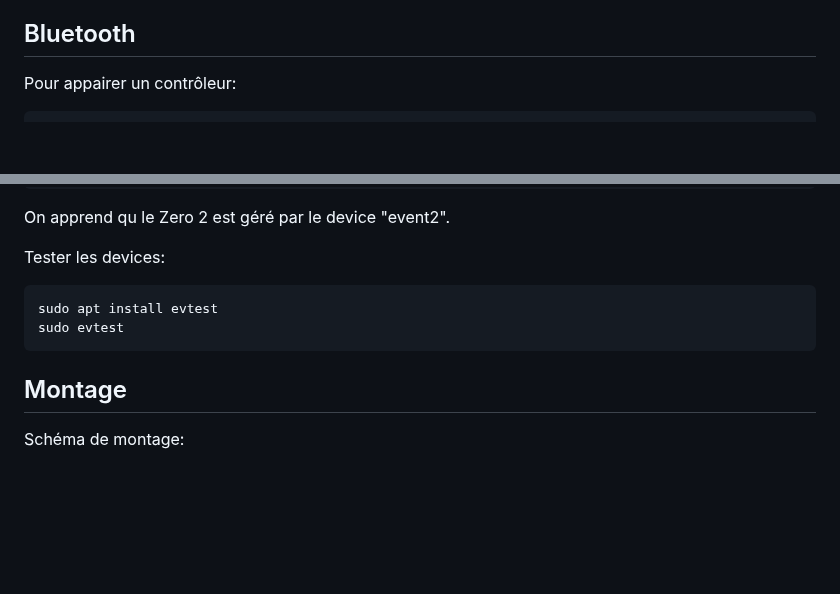
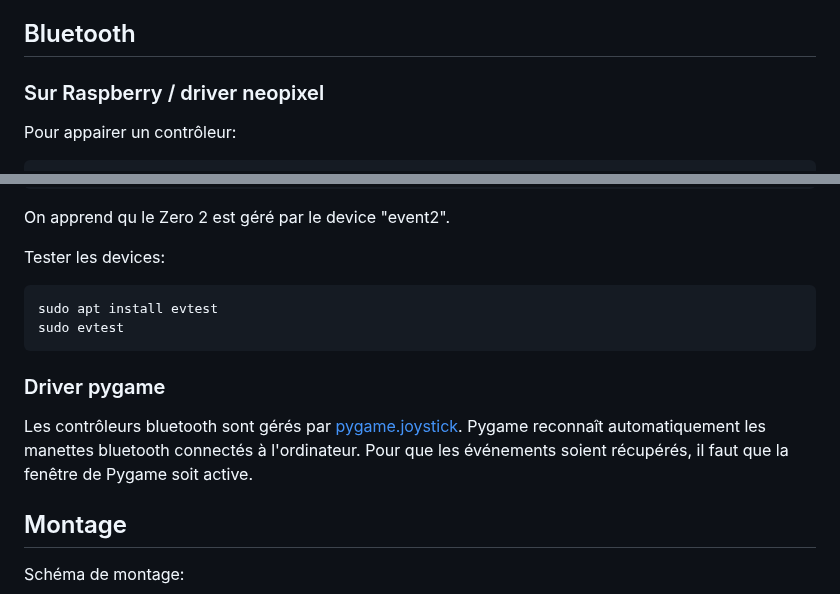
Before and after one commit to j4kim/leds-play, a Markdown page: README.md, 2 parts joined by grey strips. Rendered like a GitHub page; blank space fills up the shorter version.

````diff
--- a/README.md
+++ b/README.md
@@ -86,6 +86,8 @@ sudo venv/bin/python main.py
 
 ## Bluetooth
 
+### Sur Raspberry / driver neopixel
+
 Pour appairer un contrôleur:
 
 ```sh
@@ -116,6 +118,10 @@ sudo apt install evtest
 sudo evtest
 ```
 
+### Driver pygame
+
+Les contrôleurs bluetooth sont gérés par [pygame.joystick](https://www.pygame.org/docs/ref/joystick.html). Pygame reconnaît automatiquement les manettes bluetooth connectés à l'ordinateur. Pour que les événements soient récupérés, il faut que la fenêtre de Pygame soit active.
+
 ## Montage
 
 Schéma de montage:
````
